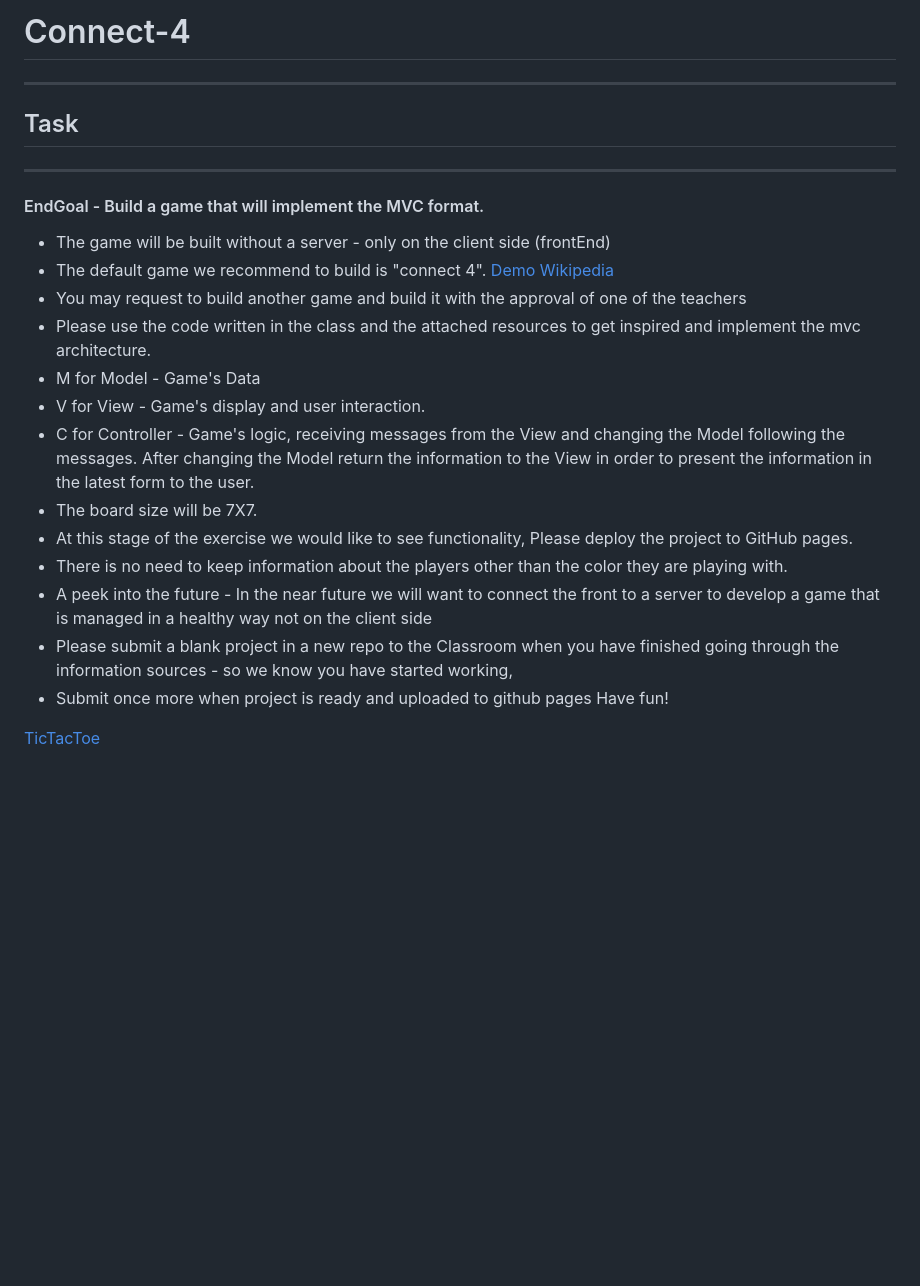
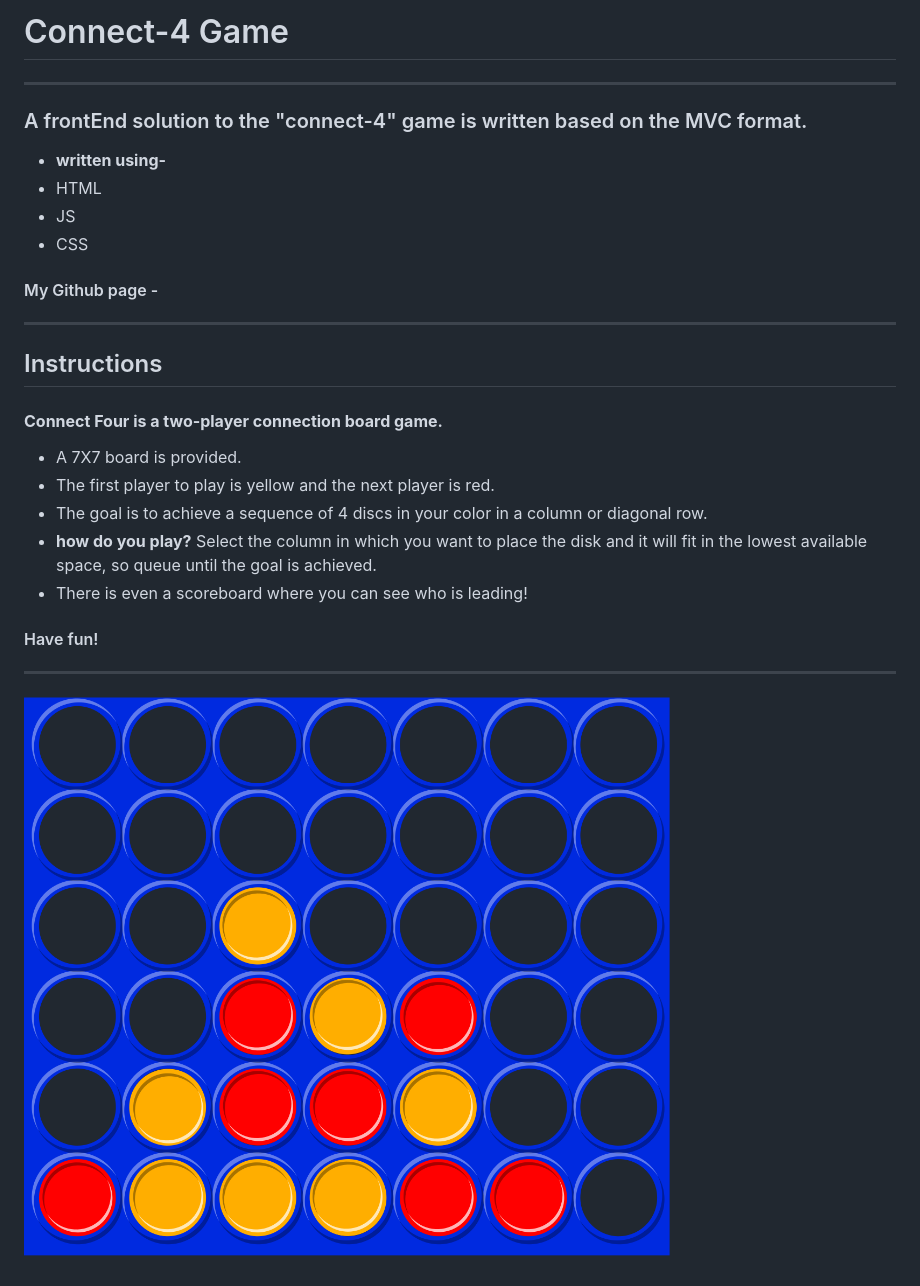
Before and after one commit to ramabadash/Connect-4, a Markdown page: README.md, the part around the change. Drawn GitHub-style; pictures changed too: img/1200px-Puissance4_01.svg.png (added); blank space fills up the shorter version.

Commit message:
# README changes

```diff
--- a/README.md
+++ b/README.md
@@ -1,25 +1,21 @@
-# Connect-4
+# Connect-4 Game
 ----
-## Task
+### A frontEnd solution to the "connect-4" game is written based on the MVC format.
+* **written using-**
+* HTML
+* JS
+* CSS
+
+#### My Github page -
 ----
-#### EndGoal - Build a game that will implement the MVC format.
+## Instructions
 
-- The game will be built without a server - only on the client side (frontEnd)
-- The default game we recommend to build is "connect 4".
-  [Demo](https://connect-4.org/)
-  [Wikipedia](https://en.wikipedia.org/wiki/Connect_Four)
-- You may request to build another game and build it with the approval of one of the teachers
-- Please use the code written in the class and the attached resources to get inspired and implement the mvc architecture.
-- M for Model - Game's Data
-- V for View - Game's display and user interaction.
-- C for Controller - Game's logic, receiving messages from the View and changing the Model following the messages.
-  After changing the Model return the information to the View in order to present the information in the latest form to the user.
- - The board size will be 7X7.
- - At this stage of the exercise we would like to see functionality, Please deploy the project to GitHub pages.
- - There is no need to keep information about the players other than the color they are playing with.
- - A peek into the future - In the near future we will want to connect the front to a server to develop a game that is managed in a healthy way not on the client side
- - Please submit a blank project in a new repo to the Classroom when you have finished going through the information sources - so we know you have started working,
- - Submit once more when project is ready and uploaded to github pages
- Have fun!
-
- [TicTacToe](https://hackernoon.com/writing-a-simple-mvc-model-view-controller-app-in-vanilla-javascript-u65i34lx)
+#### **Connect Four is a two-player connection board game.**
+* A 7X7 board is provided.
+* The first player to play is yellow and the next player is red.
+* The goal is to achieve a sequence of 4 discs in your color in a column or diagonal row.
+* **how do you play?** Select the column in which you want to place the disk and it will fit in the lowest available space, so queue until the goal is achieved.
+* There is even a scoreboard where you can see who is leading!
+#### Have fun!
+----
+![connect-4](./img/1200px-Puissance4_01.svg.png)
```
Also changed, not shown: 2 other files.
